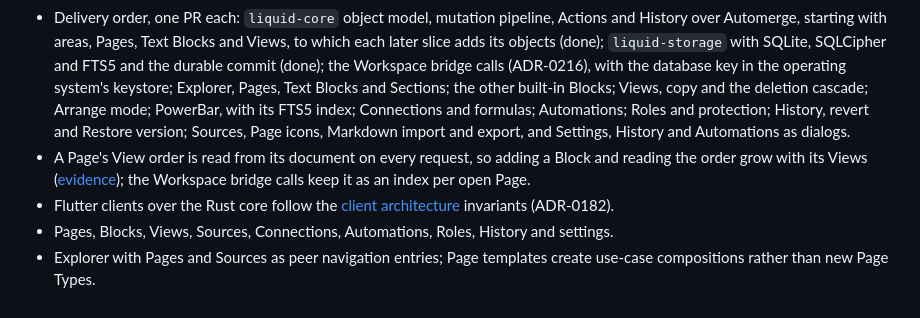
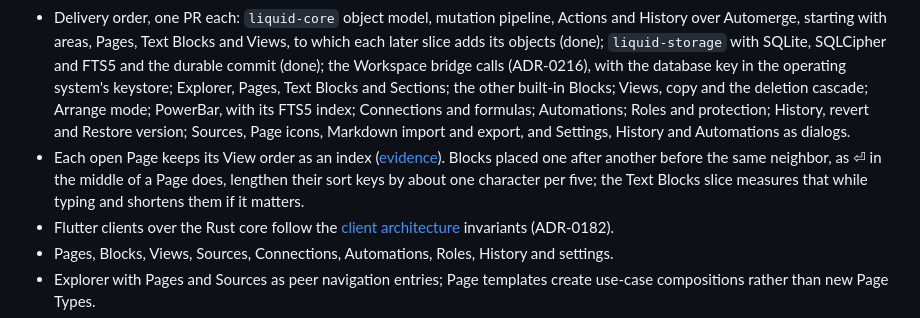
Before and after one commit to Open-Equilibrium/watershed, a Markdown page: PLAN.md, the part around the change. Drawn GitHub-style.

```diff
--- a/PLAN.md
+++ b/PLAN.md
@@ -216,7 +216,7 @@ The agent writes only to its project and temporary folders unless the person all
 - Local replica as the only interactive store: SQLite with SQLCipher and FTS5 (ADR-0237).
 - The ADR-0238 spike passed on macOS: Automerge converges on every case and refuses Role-denied changes identically, with Loro measured alongside ([evidence](liquid/benchmarks/CRDT_SPIKE_EVIDENCE.md)); `liquid-core`'s CI runs Automerge on Linux too, and Windows and Android follow with their clients.
 - Delivery order, one PR each: `liquid-core` object model, mutation pipeline, Actions and History over Automerge, starting with areas, Pages, Text Blocks and Views, to which each later slice adds its objects (done); `liquid-storage` with SQLite, SQLCipher and FTS5 and the durable commit (done); the Workspace bridge calls (ADR-0216), with the database key in the operating system's keystore; Explorer, Pages, Text Blocks and Sections; the other built-in Blocks; Views, copy and the deletion cascade; Arrange mode; PowerBar, with its FTS5 index; Connections and formulas; Automations; Roles and protection; History, revert and Restore version; Sources, Page icons, Markdown import and export, and Settings, History and Automations as dialogs.
-- A Page's View order is read from its document on every request, so adding a Block and reading the order grow with its Views ([evidence](liquid/benchmarks/WORKSPACE_CORE_EVIDENCE.md)); the Workspace bridge calls keep it as an index per open Page.
+- Each open Page keeps its View order as an index ([evidence](liquid/benchmarks/WORKSPACE_CORE_EVIDENCE.md)). Blocks placed one after another before the same neighbor, as ⏎ in the middle of a Page does, lengthen their sort keys by about one character per five; the Text Blocks slice measures that while typing and shortens them if it matters.
 - Flutter clients over the Rust core follow the [client architecture](docs/concept/liquid-client-architecture.md) invariants (ADR-0182).
 - Pages, Blocks, Views, Sources, Connections, Automations, Roles, History and settings.
 - Explorer with Pages and Sources as peer navigation entries; Page templates create use-case compositions rather than new Page Types.
```
Also changed, not shown: liquid/benchmarks/WORKSPACE_CORE_EVIDENCE.md (+34 -33 lines).
